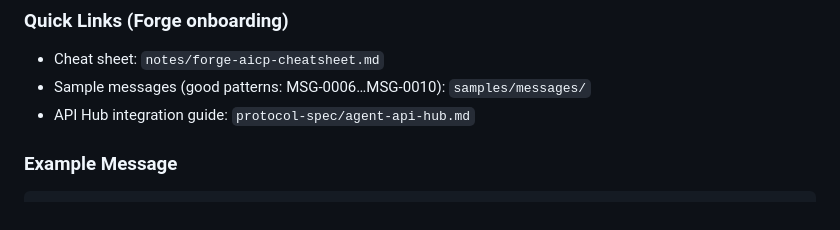
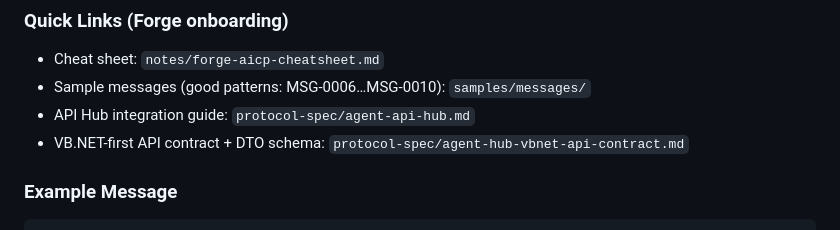
Before and after one commit to dgplugge/interai-protocol, a Markdown page: README.md, the part around the change. GitHub-like rendering.

Commit message:
Draft VB.NET-first Agent Hub API contract and DTO schema
Co-authored-by: Donald G Plugge <plugge@usa.net>

```diff
--- a/README.md
+++ b/README.md
@@ -23,6 +23,7 @@ Every AICP message has four segments:
 - Cheat sheet: `notes/forge-aicp-cheatsheet.md`
 - Sample messages (good patterns: MSG-0006…MSG-0010): `samples/messages/`
 - API Hub integration guide: `protocol-spec/agent-api-hub.md`
+- VB.NET-first API contract + DTO schema: `protocol-spec/agent-hub-vbnet-api-contract.md`
 
 ### Example Message
 
```
Also changed, not shown: protocol-spec/agent-hub-vbnet-api-contract.md (added, +326 -0 lines).
